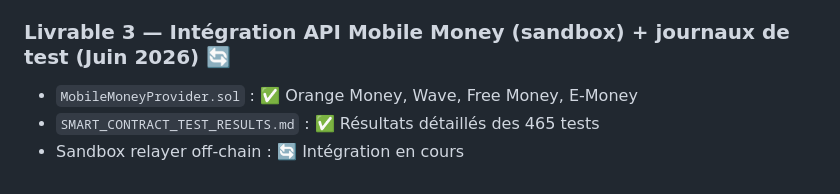
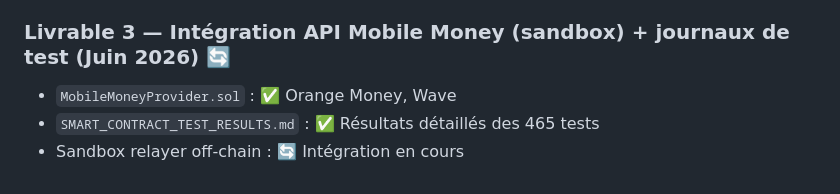
Before and after one commit to loxadim/flood-prediction-smart-contract, a Markdown page: docs/README.md, the part around the change. GitHub-like rendering.

```diff
--- a/docs/README.md
+++ b/docs/README.md
@@ -75,6 +75,6 @@ flood-prediction-smart-contract/
 
 ### Livrable 3 — Intégration API Mobile Money (sandbox) + journaux de test (Juin 2026) 🔄
 
-- `MobileMoneyProvider.sol` : ✅ Orange Money, Wave, Free Money, E-Money
+- `MobileMoneyProvider.sol` : ✅ Orange Money, Wave
 - `SMART_CONTRACT_TEST_RESULTS.md` : ✅ Résultats détaillés des 465 tests
 - Sandbox relayer off-chain : 🔄 Intégration en cours
```
